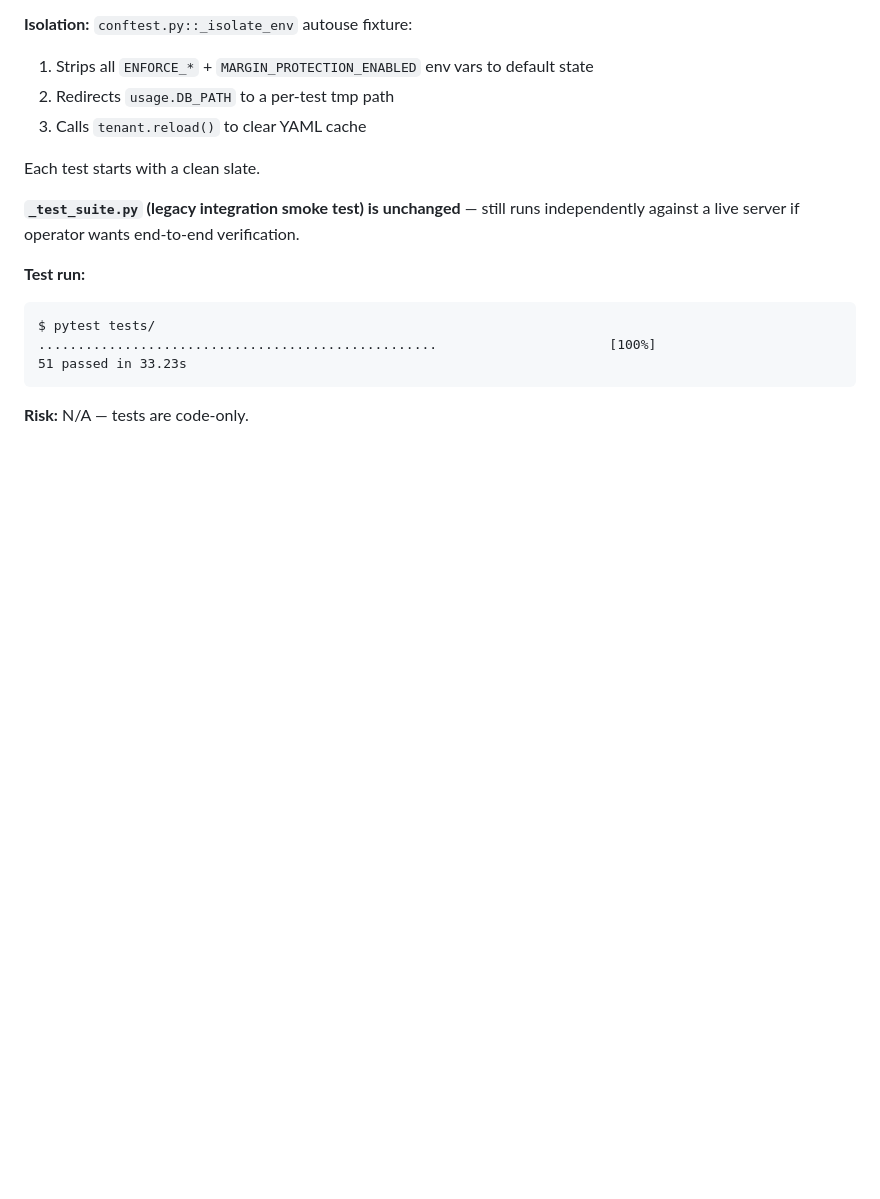
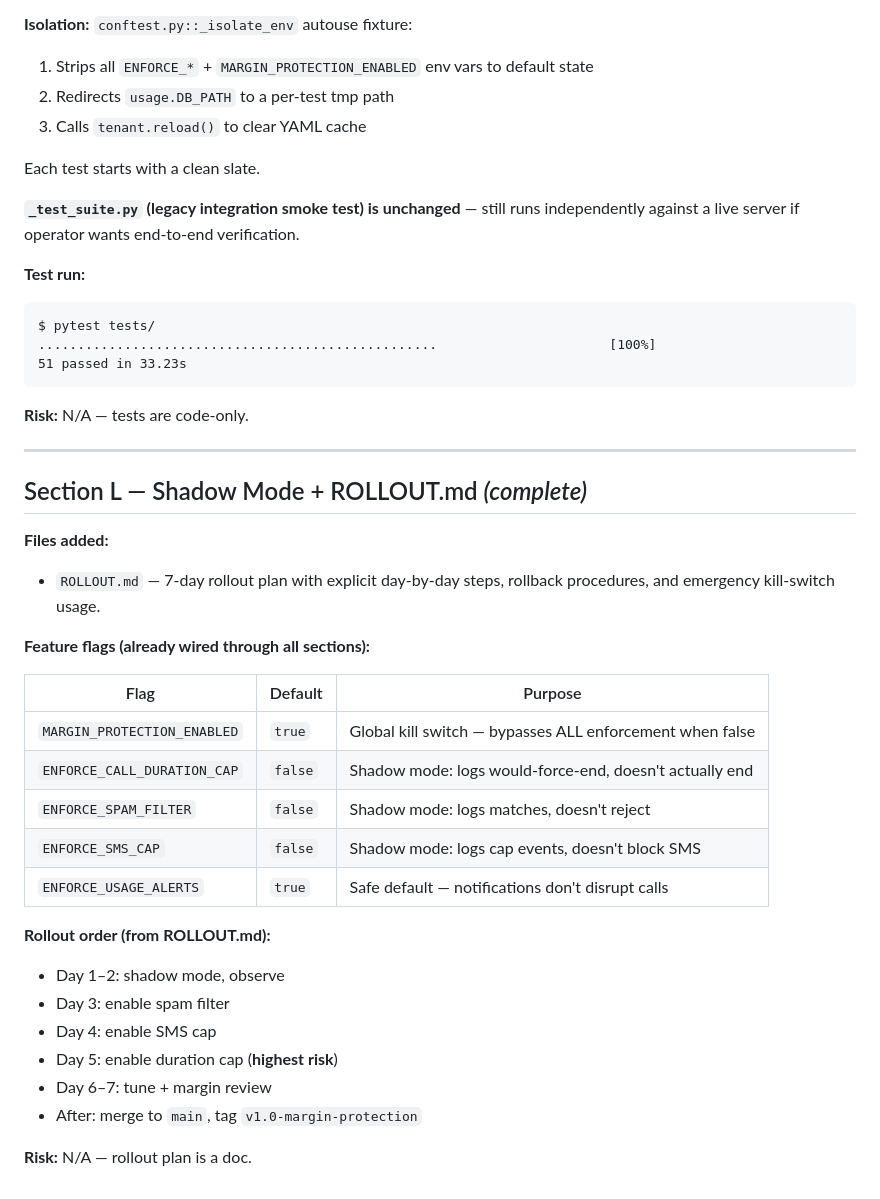
Before and after one commit to harshilkikani/AI_Receptionist, a Markdown page: CHANGES.md, the part around the change. GitHub-like rendering; blank space fills up the shorter version.

Commit message:
feat(margin): section L - ROLLOUT.md (7-day plan + rollback procedures)

````diff
--- a/CHANGES.md
+++ b/CHANGES.md
@@ -404,3 +404,30 @@ $ pytest tests/
 ```
 
 **Risk:** N/A — tests are code-only.
+
+---
+
+## Section L — Shadow Mode + ROLLOUT.md _(complete)_
+
+**Files added:**
+- `ROLLOUT.md` — 7-day rollout plan with explicit day-by-day steps, rollback procedures, and emergency kill-switch usage.
+
+**Feature flags (already wired through all sections):**
+
+| Flag | Default | Purpose |
+|---|---|---|
+| `MARGIN_PROTECTION_ENABLED` | `true` | Global kill switch — bypasses ALL enforcement when false |
+| `ENFORCE_CALL_DURATION_CAP` | `false` | Shadow mode: logs would-force-end, doesn't actually end |
+| `ENFORCE_SPAM_FILTER` | `false` | Shadow mode: logs matches, doesn't reject |
+| `ENFORCE_SMS_CAP` | `false` | Shadow mode: logs cap events, doesn't block SMS |
+| `ENFORCE_USAGE_ALERTS` | `true` | Safe default — notifications don't disrupt calls |
+
+**Rollout order (from ROLLOUT.md):**
+- Day 1–2: shadow mode, observe
+- Day 3: enable spam filter
+- Day 4: enable SMS cap
+- Day 5: enable duration cap (**highest risk**)
+- Day 6–7: tune + margin review
+- After: merge to `main`, tag `v1.0-margin-protection`
+
+**Risk:** N/A — rollout plan is a doc.
````
Also changed, not shown: ROLLOUT.md (added, +201 -0 lines).
